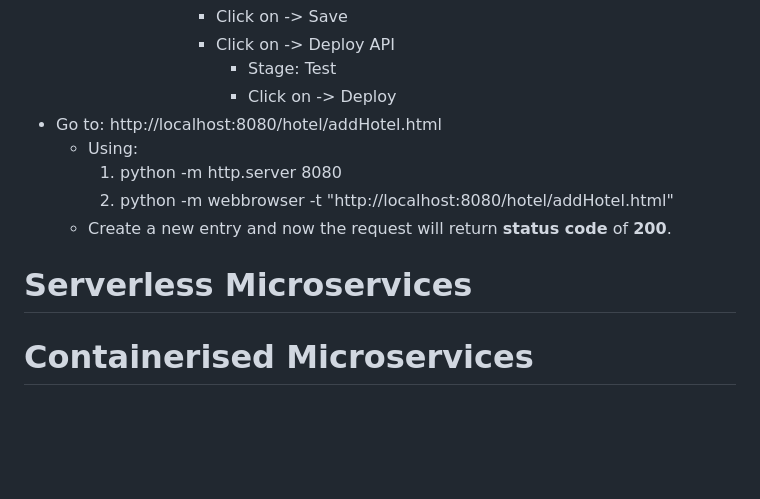
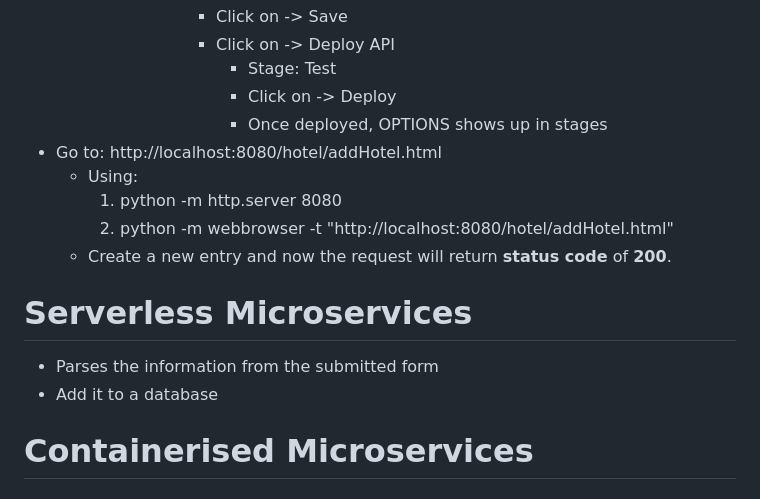
Before and after one commit to v-alan-m/Python-Microservice-on-AWS, a Markdown page: README.md, the part around the change. GitHub-like rendering; blank space fills up the shorter version.

```diff
--- a/README.md
+++ b/README.md
@@ -302,14 +302,17 @@
           - Click on -> Deploy API
             - Stage: Test
             - Click on -> Deploy
+            - Once deployed, OPTIONS shows up in stages
 - Go to: http://localhost:8080/hotel/addHotel.html
   - Using:
     1. python -m http.server 8080
     2. python -m webbrowser -t "http://localhost:8080/hotel/addHotel.html"
   - Create a new entry and now the request will return **status code** of **200**.
 
+# Serverless Microservices
+- Parses the information from the submitted form
+- Add it to a database
 
-# Serverless Microservices
 
 
 # Containerised Microservices
```
